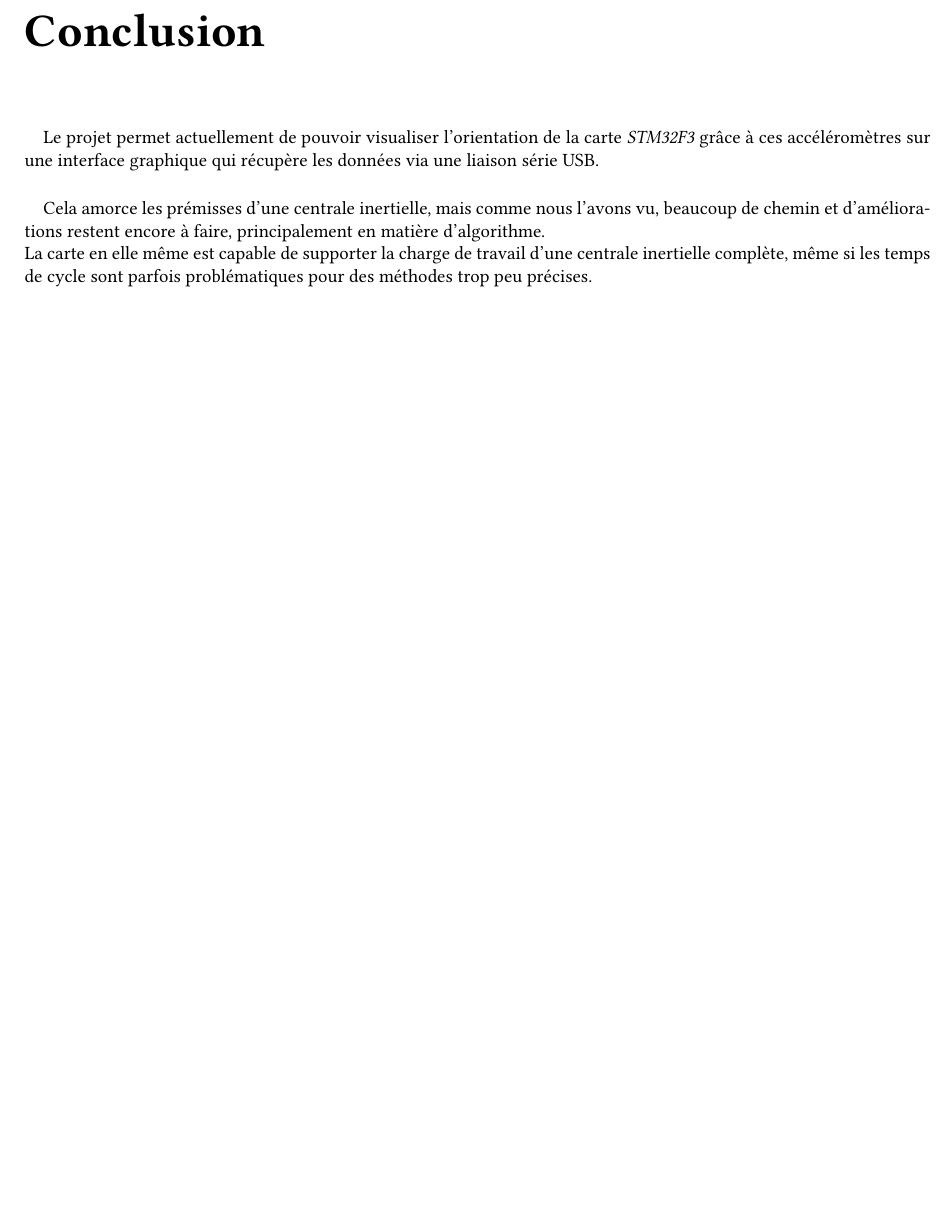
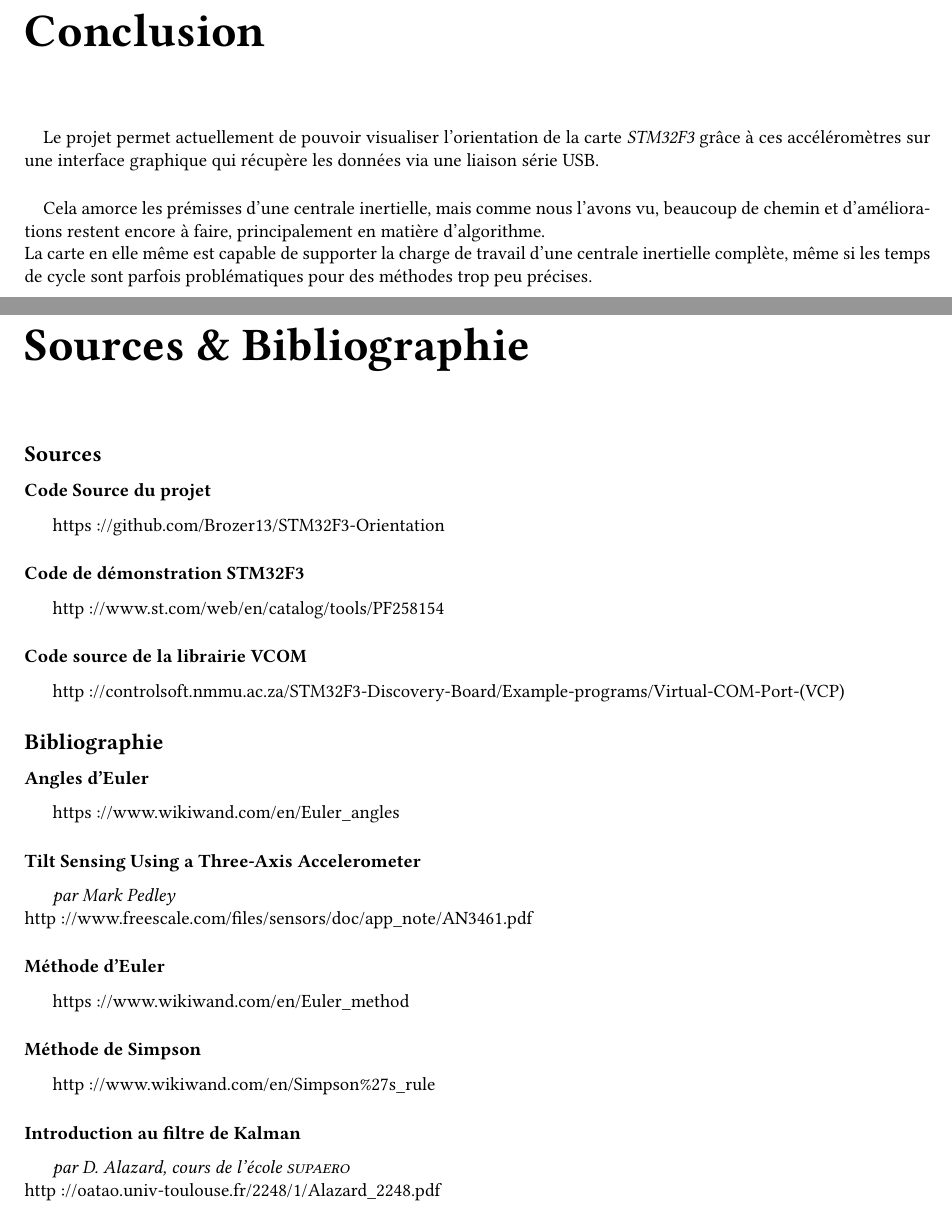
Before and after one commit to Broz3r/STM32F3-Orientation, a LaTeX thesis (Report/Rapport Projet Electronique.tex): part of page 13 of 13 before the commit and two parts of pages 13 and 14 of 14 after it, the two joined at a grey line, cut so that both start at the same text, the shorter picture padded with empty space. Compiled offline with pdfLaTeX; the source files are stored in an older character set and shown here as Unicode.

Commit message:
Add Annexe to report

```diff
--- a/Report/Rapport Projet Electronique.tex
+++ b/Report/Rapport Projet Electronique.tex
@@ -358,4 +358,31 @@ Le projet permet actuellement de pouvoir visualiser l'orientation de la carte \e
 Cela amorce les prémisses d'une centrale inertielle, mais comme nous l'avons vu, beaucoup de chemin et d'améliorations restent encore à faire, principalement en matière d'algorithme.\\
 La carte en elle même est capable de supporter la charge de travail d'une centrale inertielle complète, même si les temps de cycle sont parfois problématiques pour des méthodes trop peu précises.
 
+	\appendix
+
+	\chapter{Sources \& Bibliographie}
+
+	\subsection*{Sources}
+	\subsubsection*{Code Source du projet}
+	https://github.com/Brozer13/STM32F3-Orientation
+	\subsubsection*{Code de démonstration STM32F3}
+	http://www.st.com/web/en/catalog/tools/PF258154
+	\subsubsection*{Code source de la librairie VCOM}
+	http://controlsoft.nmmu.ac.za/STM32F3-Discovery-Board/Example-programs/Virtual-COM-Port-(VCP)
+
+	\subsection*{Bibliographie}
+	\subsubsection*{Angles d'Euler}
+	https://www.wikiwand.com/en/Euler\_angles
+	\subsubsection*{Tilt Sensing Using a Three-Axis Accelerometer}
+	\emph{par Mark Pedley}\\
+	http://www.freescale.com/files/sensors/doc/app\_note/AN3461.pdf
+	\subsubsection*{Méthode d'Euler}
+	https://www.wikiwand.com/en/Euler\_method
+	\subsubsection*{Méthode de Simpson}
+	http://www.wikiwand.com/en/Simpson\%27s\_rule
+	\subsubsection*{Introduction au filtre de Kalman}
+	\emph{par D. Alazard, cours de l'école \textsc{supaero}}\\
+	http://oatao.univ-toulouse.fr/2248/1/Alazard\_2248.pdf
+
+
 \end{document}
```
Also changed, not shown: Report/Rapport Projet Electronique.pdf, 3 other files.
